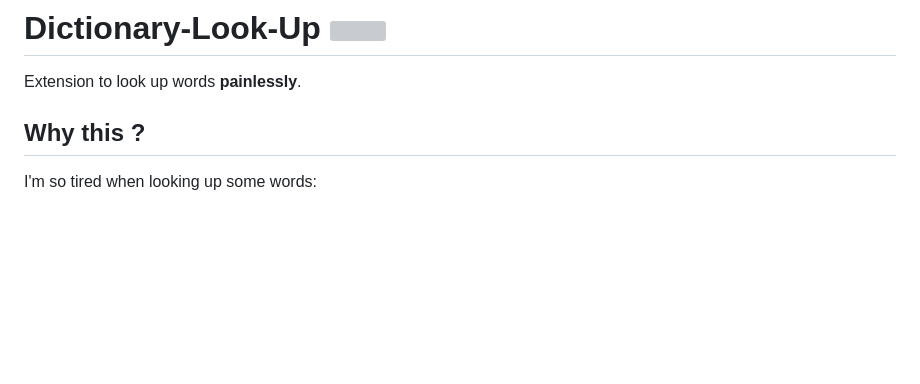
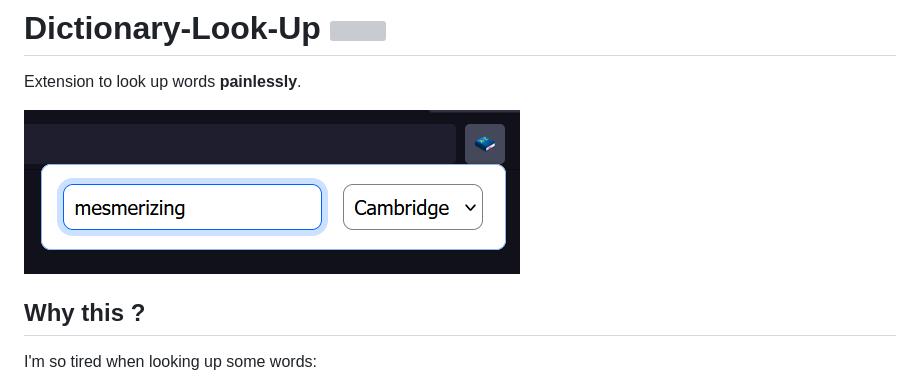
Before and after one commit to ngntrgduc/Dictionary-Look-Up, a Markdown page: README.md, the part around the change. Rendered like a GitHub page; pictures changed too: images/dlu.png (added); blank space fills up the shorter version; grey boxes are pictures that could not be loaded.

Commit message:
Add images

```diff
--- a/README.md
+++ b/README.md
@@ -2,6 +2,8 @@
 # Dictionary-Look-Up ![](https://img.shields.io/github/manifest-json/v/ngntrgduc/Dictionary-Look-Up?style=flat-square)
 
 Extension to look up words **painlessly**.
+
+![](/images/dlu.png)
 
 ## Why this ?
 
```
